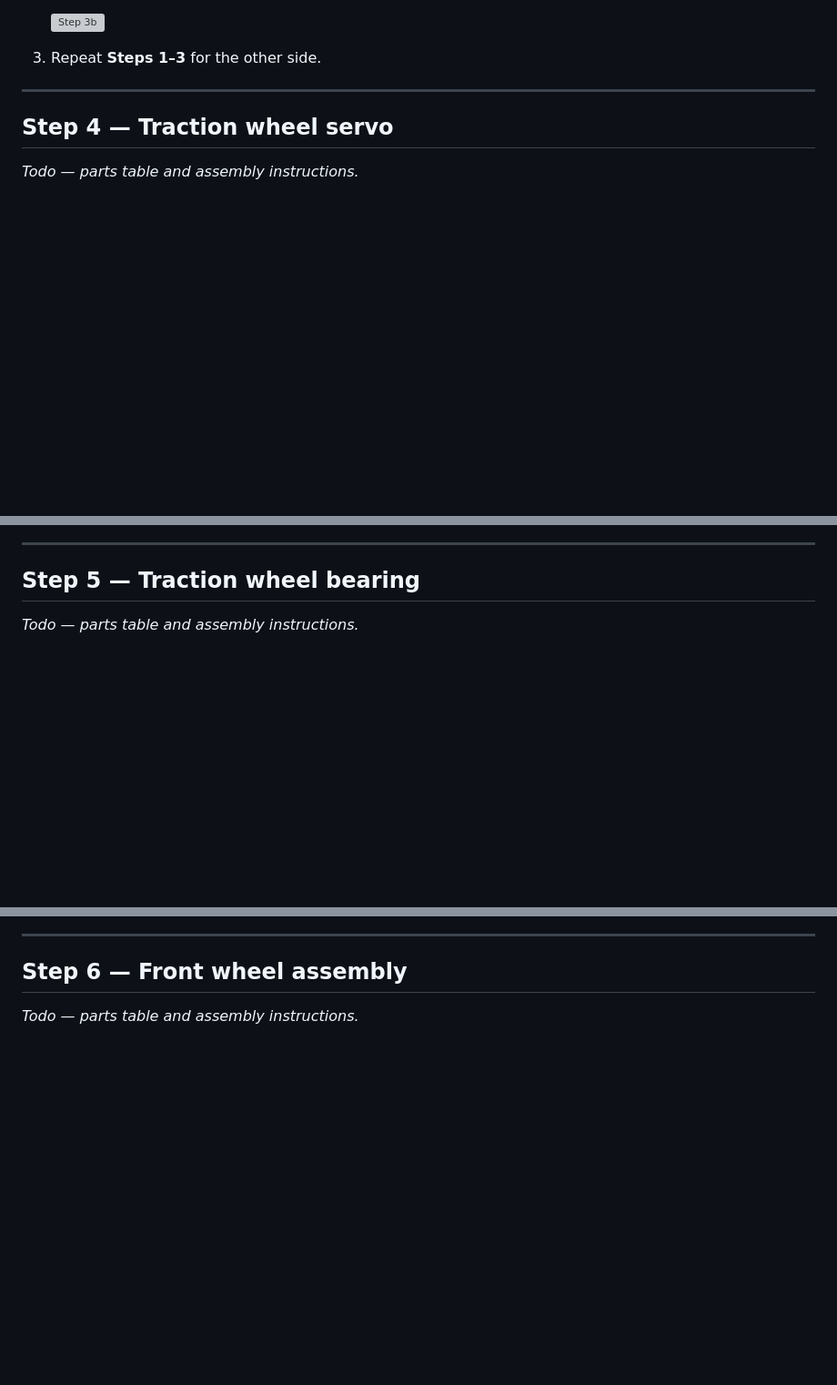
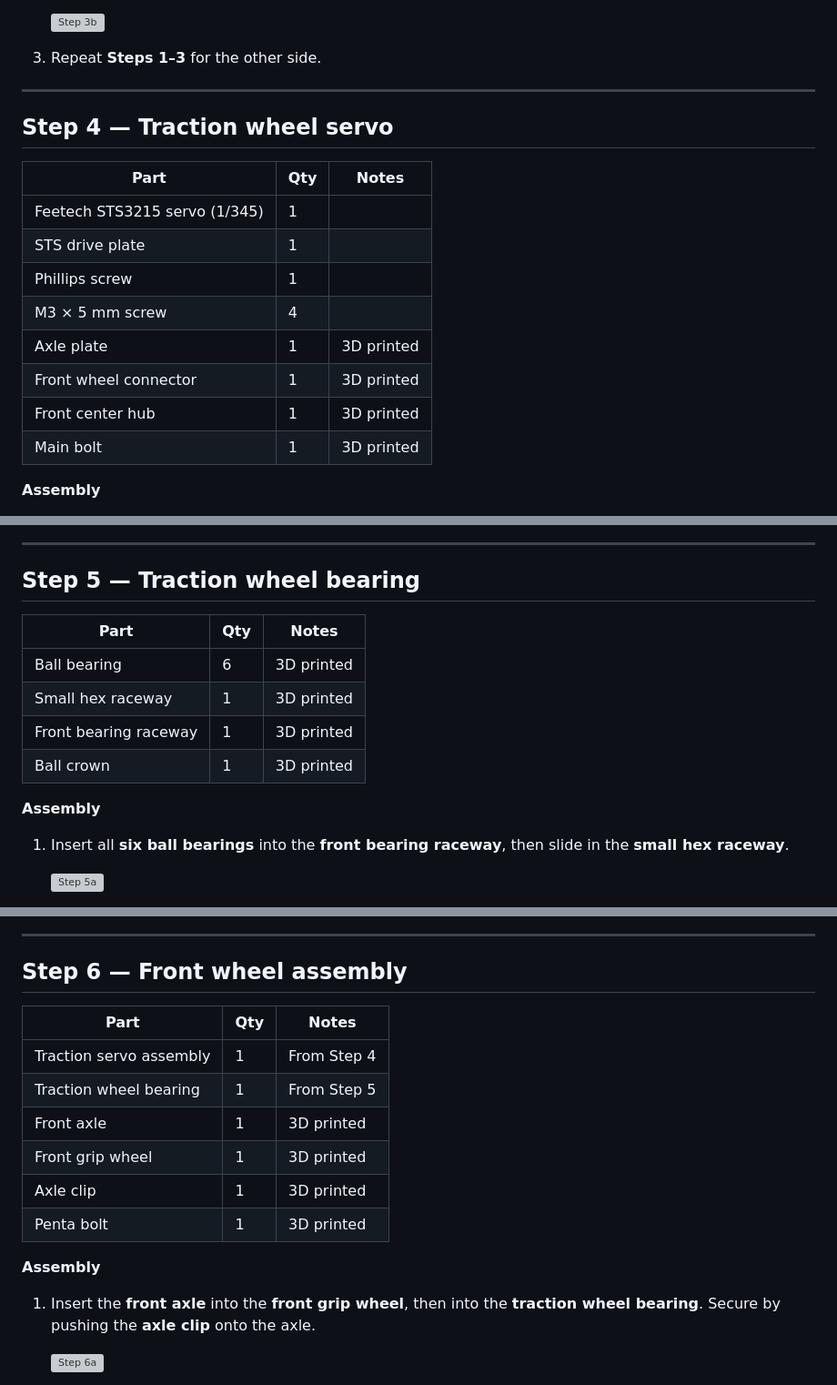
Before and after one commit to timrobot/SOBle, a Markdown page: assembly/README.md, 3 parts joined by grey strips. Shown at 91% size. Drawn GitHub-style; blank space fills up the shorter version; grey boxes are pictures that could not be loaded.

Commit message:
add docs for front wheel assembly

```diff
--- a/assembly/README.md
+++ b/assembly/README.md
@@ -86,4 +86,18 @@ Each step has an illustration where noted (see the [quick reference](#quick-refe
 
 ## Step 4 — Traction wheel servo
 
-*Todo — parts table and assembly instructions.*
+
+| Part | Qty | Notes |
+| ---- | --- | ----- |
+| Feetech STS3215 servo (1/345) | 1 | |
+| STS drive plate | 1 | |
+| Phillips screw | 1 | |
+| M3 × 5 mm screw | 4 | |
+| Axle plate | 1 | 3D printed |
+| Front wheel connector | 1 | 3D printed |
+| Front center hub | 1 | 3D printed |
+| Main bolt | 1 | 3D printed |
+
+
+**Assembly**
+
@@ -92,4 +117,18 @@ Each step has an illustration where noted (see the [quick reference](#quick-refe
 
 ## Step 5 — Traction wheel bearing
 
-*Todo — parts table and assembly instructions.*
+
+| Part | Qty | Notes |
+| ---- | --- | ----- |
+| Ball bearing | 6 | 3D printed |
+| Small hex raceway | 1 | 3D printed |
+| Front bearing raceway | 1 | 3D printed |
+| Ball crown | 1 | 3D printed |
+
+
+**Assembly**
+
+1. Insert all **six ball bearings** into the **front bearing raceway**, then slide in the **small hex raceway**.
+
+   <img src="5a.png" height="280" alt="Step 5a">
+
@@ -98,4 +144,20 @@ Each step has an illustration where noted (see the [quick reference](#quick-refe
 
 ## Step 6 — Front wheel assembly
 
-*Todo — parts table and assembly instructions.*
+
+| Part | Qty | Notes |
+| ---- | --- | ----- |
+| Traction servo assembly | 1 | From Step 4 |
+| Traction wheel bearing | 1 | From Step 5 |
+| Front axle | 1 | 3D printed |
+| Front grip wheel | 1 | 3D printed |
+| Axle clip | 1 | 3D printed |
+| Penta bolt | 1 | 3D printed |
+
+
+**Assembly**
+
+1. Insert the **front axle** into the **front grip wheel**, then into the **traction wheel bearing**. Secure by pushing the **axle clip** onto the axle.
+
+   <img src="6a.png" height="280" alt="Step 6a">
+
```
Also changed, not shown: other parts of assembly/README.md (+29 -6 lines), README.md (+1 -1 lines).
